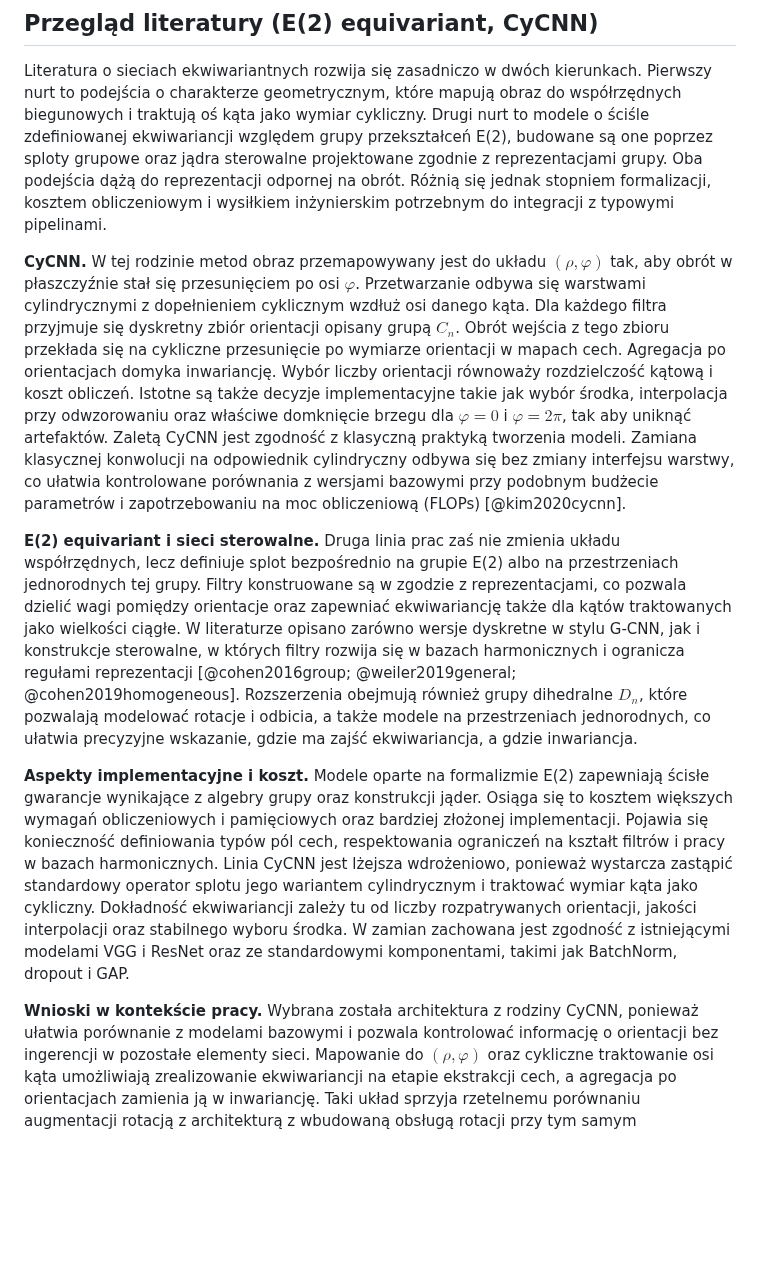
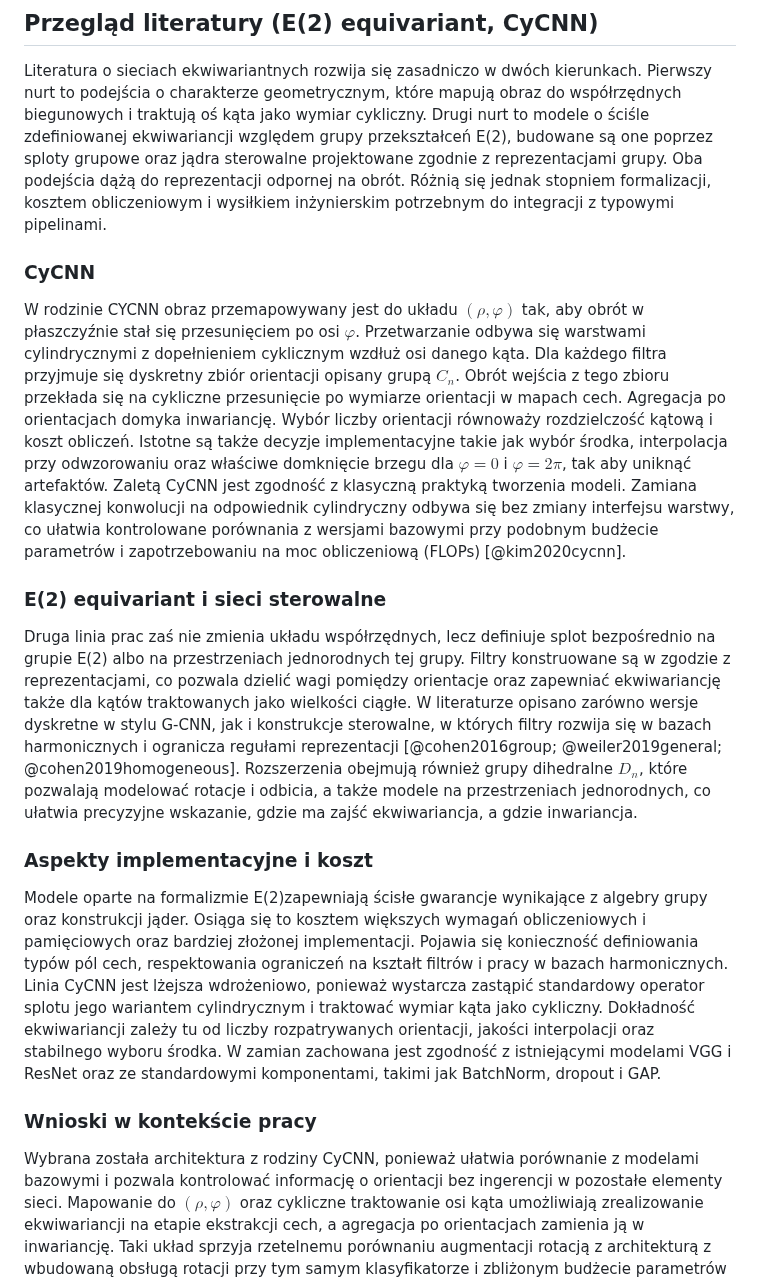
Before and after one commit to Fluorky/Rotated-datasets-evaluation-pipeline, a Markdown page: MasterThesis/master_thesis.md, the part around the change. Rendered like a GitHub page; blank space fills up the shorter version.

Commit message:
Update master_thesis.md - Revise text in the definition chapters of the thesis - Text correction of Literature review

```diff
--- a/MasterThesis/master_thesis.md
+++ b/MasterThesis/master_thesis.md
@@ -579,7 +579,9 @@ grupy. Oba podejścia dążą do reprezentacji odpornej na obrót. Różnią
 się jednak stopniem formalizacji, kosztem obliczeniowym i wysiłkiem
 inżynierskim potrzebnym do integracji z typowymi pipelinami.
 
-**CyCNN.** W tej rodzinie metod obraz przemapowywany jest do układu
+
+### CyCNN
+W rodzinie CYCNN obraz przemapowywany jest do układu
 $(\rho,\varphi)$ tak, aby obrót w płaszczyźnie stał się przesunięciem po
 osi $\varphi$. Przetwarzanie odbywa się warstwami cylindrycznymi
 z dopełnieniem cyklicznym wzdłuż osi danego kąta. Dla każdego filtra przyjmuje
@@ -595,7 +597,8 @@ odpowiednik cylindryczny odbywa się bez zmiany interfejsu warstwy, co
 ułatwia kontrolowane porównania z wersjami bazowymi przy podobnym
 budżecie parametrów i zapotrzebowaniu na moc obliczeniową (FLOPs) [@kim2020cycnn].
 
-**E(2) equivariant i sieci sterowalne.** Druga linia prac zaś nie zmienia
+### E(2) equivariant i sieci sterowalne
+Druga linia prac zaś nie zmienia
 układu współrzędnych, lecz definiuje splot bezpośrednio na grupie E(2)
 albo na przestrzeniach jednorodnych tej grupy. Filtry konstruowane są
 w zgodzie z reprezentacjami, co pozwala dzielić wagi pomiędzy
@@ -609,9 +612,10 @@ rotacje i odbicia, a także modele na przestrzeniach jednorodnych, co
 ułatwia precyzyjne wskazanie, gdzie ma zajść ekwiwariancja, a gdzie
 inwariancja.
 
-**Aspekty implementacyjne i koszt.** Modele oparte na formalizmie E(2)
-zapewniają ścisłe gwarancje wynikające z algebry grupy oraz konstrukcji
-jąder. Osiąga się to kosztem większych wymagań obliczeniowych i
+### Aspekty implementacyjne i koszt
+Modele oparte na formalizmie E(2)zapewniają ścisłe gwarancje
+wynikające z algebry grupy oraz konstrukcji jąder.
+Osiąga się to kosztem większych wymagań obliczeniowych i
 pamięciowych oraz bardziej złożonej implementacji. Pojawia się konieczność
 definiowania typów pól cech, respektowania ograniczeń na kształt filtrów
 i pracy w bazach harmonicznych. Linia CyCNN jest lżejsza wdrożeniowo, ponieważ
@@ -622,7 +626,8 @@ wyboru środka. W zamian zachowana jest zgodność z istniejącymi modelami
 VGG i ResNet oraz ze standardowymi komponentami, takimi jak BatchNorm,
 dropout i GAP.
 
-**Wnioski w kontekście pracy.** Wybrana została architektura z rodziny
+### Wnioski w kontekście pracy
+Wybrana została architektura z rodziny
 CyCNN, ponieważ ułatwia porównanie z modelami bazowymi i pozwala kontrolować
 informację o orientacji bez ingerencji w pozostałe elementy sieci. Mapowanie
 do $(\rho,\varphi)$ oraz cykliczne traktowanie osi kąta umożliwiają
```
